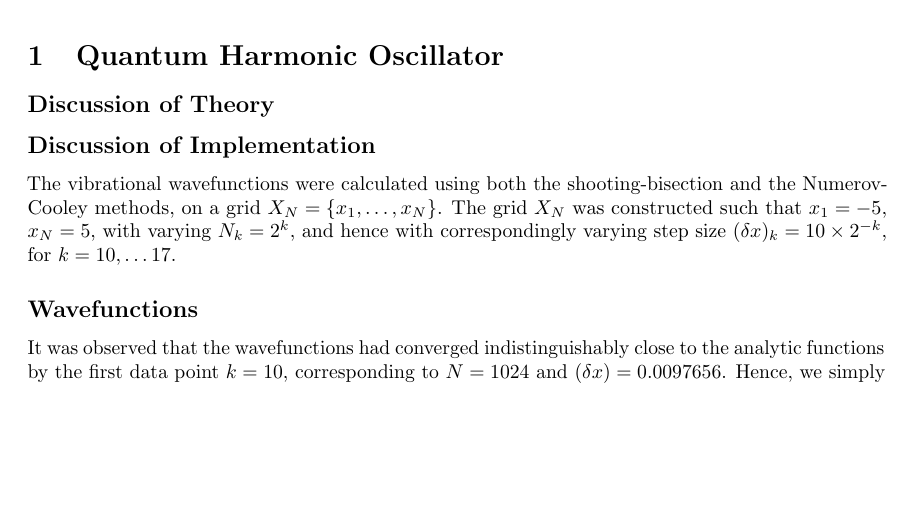
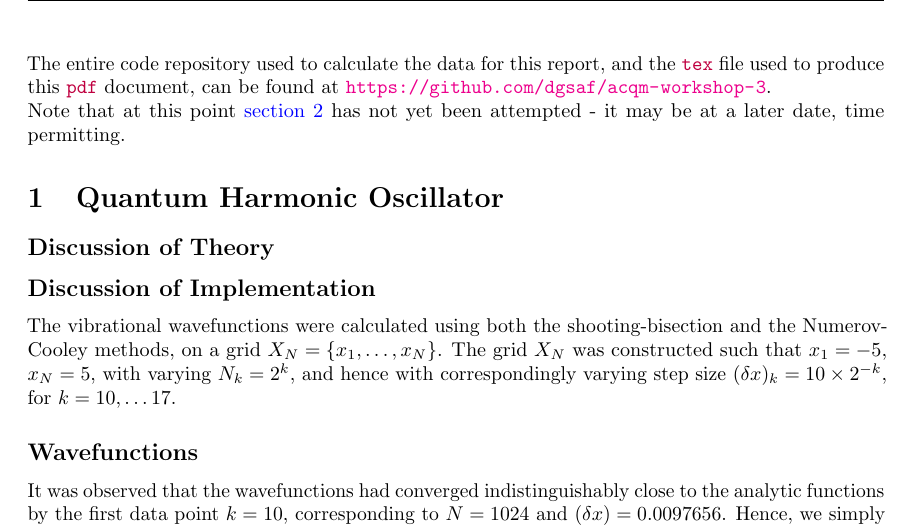
Before and after one commit to dgsaf/acqm-workshop-3, a LaTeX document (report/phys4000_workshop_3.tex): part of page 2 of 5 before the commit and part of page 2 of 6 after it, cut at the place of the change, the shorter picture padded with empty space. The pictures show the PDF file report/phys4000_workshop_3.pdf that the author committed with the source.

Commit message:
[UPD] Tidying up

```diff
--- a/report/phys4000_workshop_3.tex
+++ b/report/phys4000_workshop_3.tex
@@ -39,6 +39,13 @@
 \listoftables
 
 \clearpage
+
+The entire code repository used to calculate the data for this report, and the
+\lilf{tex} file used to produce this \lilf{pdf} document, can be found at
+\url{https://github.com/dgsaf/acqm-workshop-3}.
+
+Note that at this point \autoref{sec:dissociative} has not yet been attempted -
+it may be at a later date, time permitting.
 
 \section{Quantum Harmonic Oscillator}
 \label{sec:qho}
```
Also changed, not shown: report/phys4000_workshop_3.pdf.
